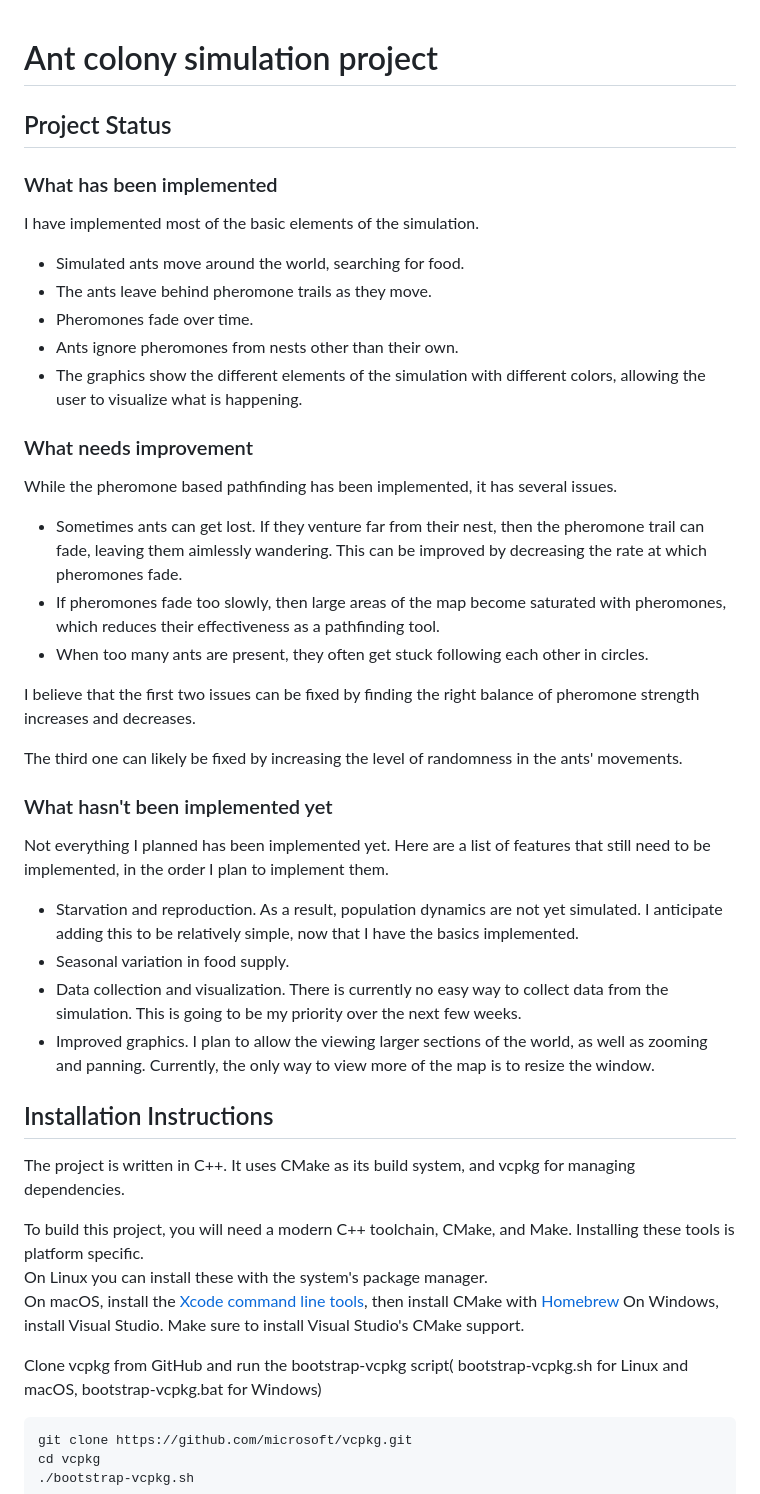
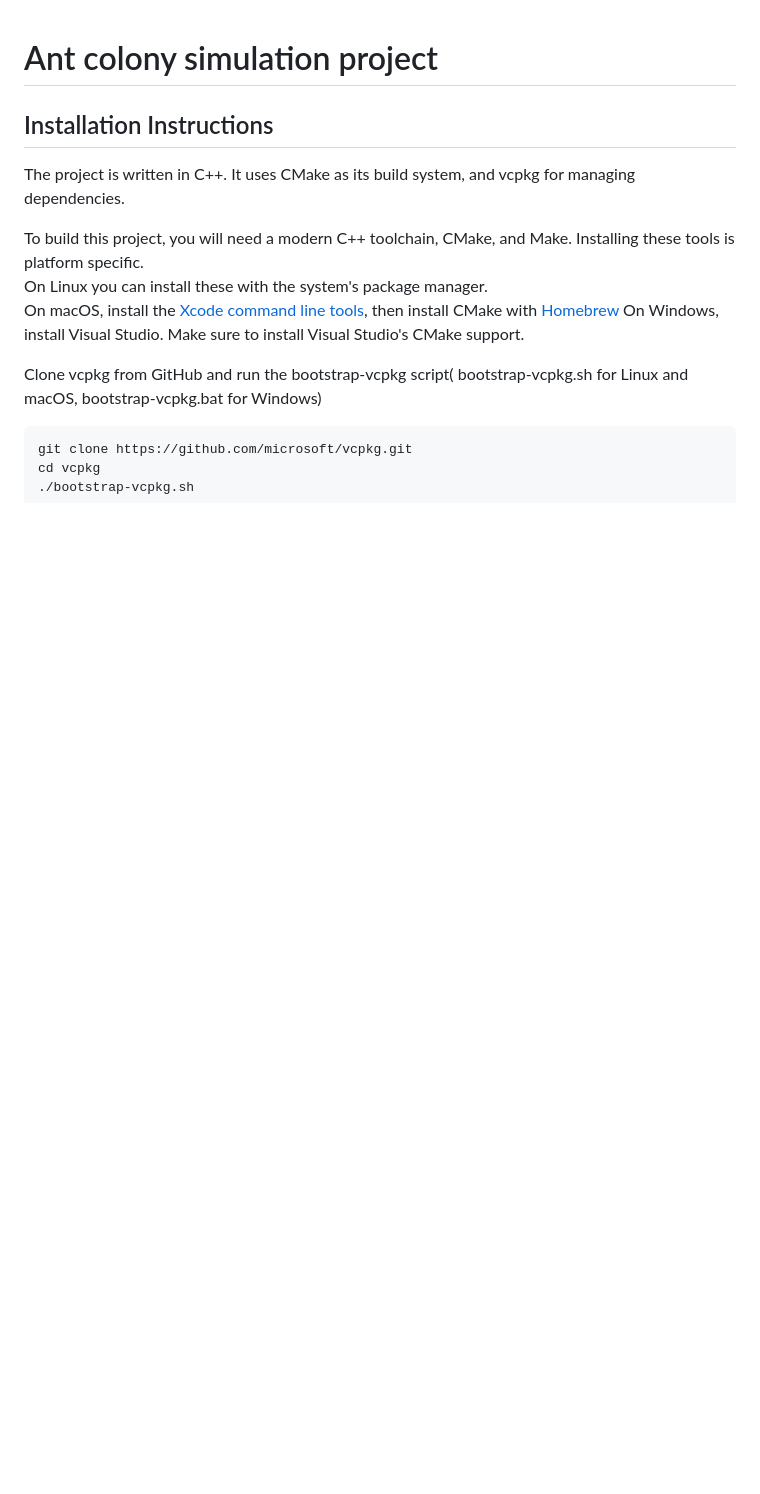
Before and after one commit to alecwalsh/ant_colony_simulation, a Markdown page: README.md, the part around the change. Drawn GitHub-style; blank space fills up the shorter version.

Commit message:
Remove outdated parts of README.md

```diff
--- a/README.md
+++ b/README.md
@@ -1,36 +1,4 @@
 # Ant colony simulation project
-
-## Project Status
-
-### What has been implemented
-I have implemented most of the basic elements of the simulation.
-
-- Simulated ants move around the world, searching for food.
-- The ants leave behind pheromone trails as they move.
-- Pheromones fade over time.
-- Ants ignore pheromones from nests other than their own.
-- The graphics show the different elements of the simulation with different colors, allowing the user to visualize what is happening.
-
-### What needs improvement
-
-While the pheromone based pathfinding has been implemented, it has several issues.
-
-- Sometimes ants can get lost.  If they venture far from their nest, then the pheromone trail can fade, leaving them aimlessly wandering.  This can be improved by decreasing the rate at which pheromones fade.
-- If pheromones fade too slowly, then large areas of the map become saturated with pheromones, which reduces their effectiveness as a pathfinding tool.
-- When too many ants are present, they often get stuck following each other in circles.
-
-I believe that the first two issues can be fixed by finding the right balance of pheromone strength increases and decreases.
-
-The third one can likely be fixed by increasing the level of randomness in the ants' movements.
-
-### What hasn't been implemented yet
-
-Not everything I planned has been implemented yet.  Here are a list of features that still need to be implemented, in the order I plan to implement them.
-
-- Starvation and reproduction.  As a result, population dynamics are not yet simulated.  I anticipate adding this to be relatively simple, now that I have the basics implemented.
-- Seasonal variation in food supply.
-- Data collection and visualization.  There is currently no easy way to collect data from the simulation.  This is going to be my priority over the next few weeks.
-- Improved graphics.  I plan to allow the viewing larger sections of the world, as well as zooming and panning.  Currently, the only way to view more of the map is to resize the window.
 
 ## Installation Instructions
 
```
